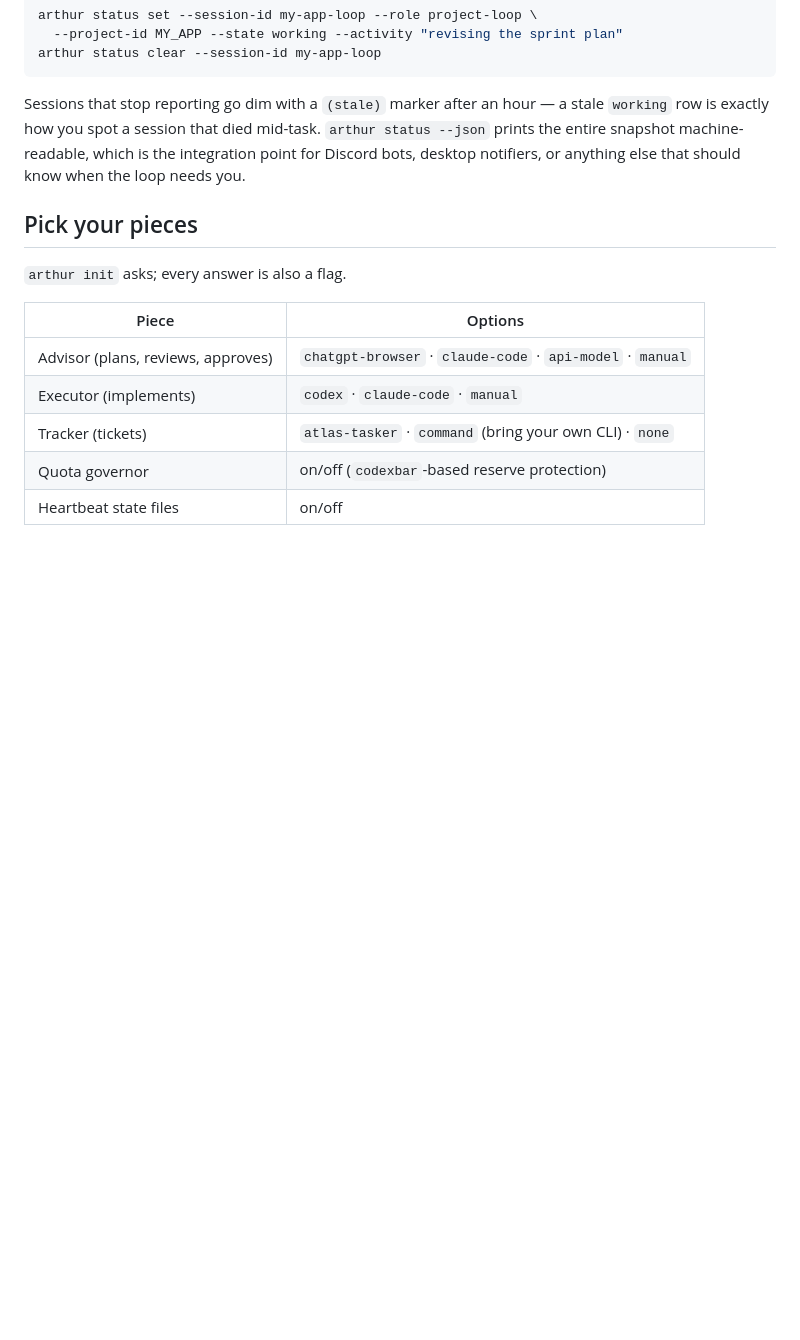
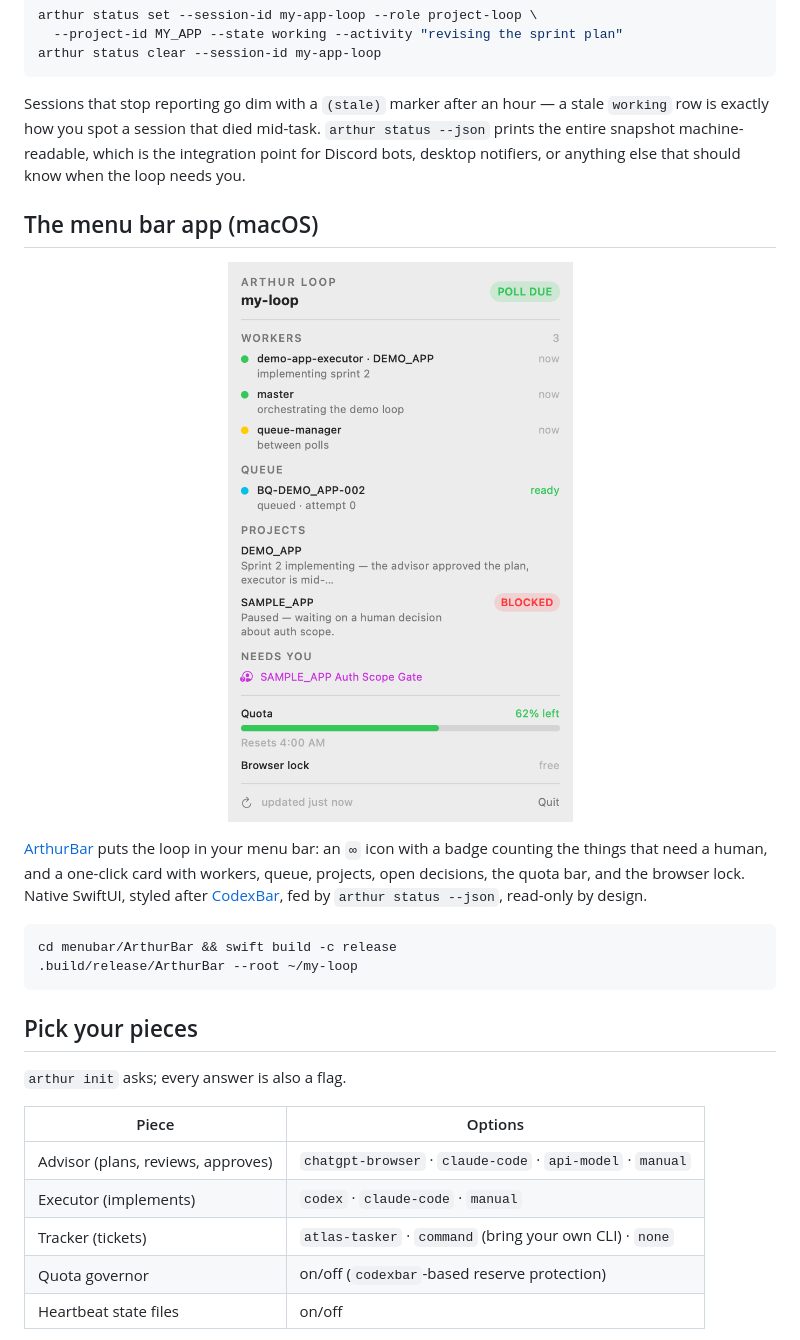
Before and after one commit to myrrazor/arthur-loop, a Markdown page: README.md, the part around the change. GitHub-like rendering; pictures changed too: assets/arthurbar-demo.png (added); blank space fills up the shorter version.

````diff
--- a/README.md
+++ b/README.md
@@ -76,6 +76,19 @@ arthur status clear --session-id my-app-loop
 
 Sessions that stop reporting go dim with a `(stale)` marker after an hour — a stale `working` row is exactly how you spot a session that died mid-task. `arthur status --json` prints the entire snapshot machine-readable, which is the integration point for Discord bots, desktop notifiers, or anything else that should know when the loop needs you.
 
+## The menu bar app (macOS)
+
+<p align="center">
+  <img src="assets/arthurbar-demo.png" alt="ArthurBar — menu bar popover showing workers, queue, projects, decisions, and quota" width="360">
+</p>
+
+[ArthurBar](menubar/ArthurBar/) puts the loop in your menu bar: an `∞` icon with a badge counting the things that need a human, and a one-click card with workers, queue, projects, open decisions, the quota bar, and the browser lock. Native SwiftUI, styled after [CodexBar](https://github.com/steipete/CodexBar), fed by `arthur status --json`, read-only by design.
+
+```bash
+cd menubar/ArthurBar && swift build -c release
+.build/release/ArthurBar --root ~/my-loop
+```
+
 ## Pick your pieces
 
 `arthur init` asks; every answer is also a flag.
````
Also changed, not shown: menubar/ArthurBar/README.md (added, +56 -0 lines), 9 other files.
